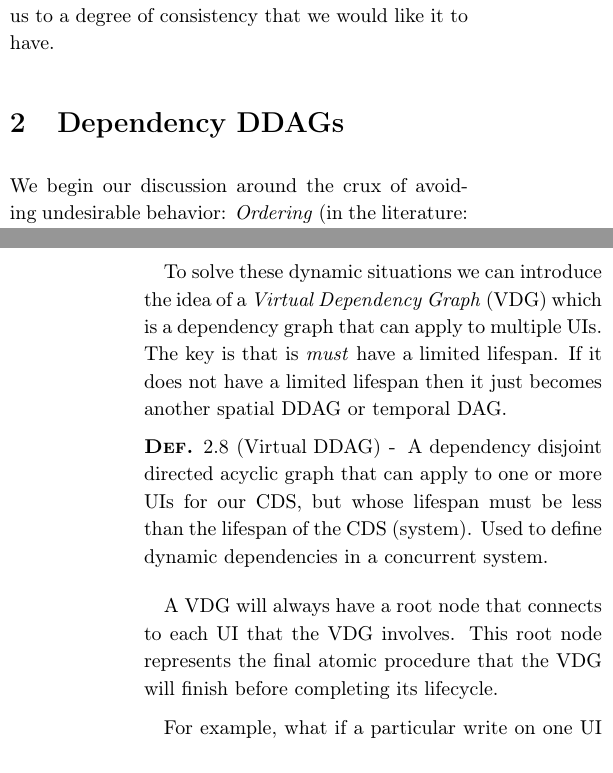
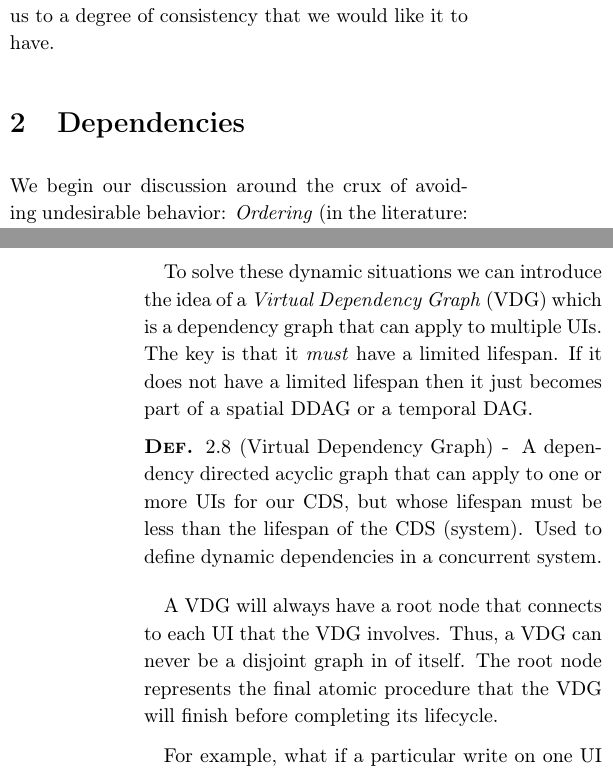
Before and after one commit to JKhawaja/concurrency, a LaTeX paper (concurrency.tex, which reads tex/ddag.tex): two parts of the columns of pages 2 and 6 of 9, joined at a grey line, cut so that both start at the same text. Compiled offline with pdfLaTeX.

Commit message:
editing stuff

```diff
--- a/tex/ddag.tex
+++ b/tex/ddag.tex
@@ -1,4 +1,4 @@
-\section{Dependency DDAGs}
+\section{Dependencies}
 
 We begin our discussion around the crux of avoiding undesirable behavior: \textit{Ordering} (in the literature: \textit{linearization}).
 
@@ -164,14 +164,14 @@ In the next section of this paper we will discuss how we will ensure atomicity f
 
 Now that we have methods for defining both spatial and temporal dependencies in our system, the question arises: what happens if a dependency has a lifecycle? What if a dependency needs to only hold true some of the time?
 
-To solve these dynamic situations we can introduce the idea of a \textit{Virtual Dependency Graph} (VDG) which is a dependency graph that can apply to multiple UIs. The key is that is \textit{must} have a limited lifespan. If it does not have a limited lifespan then it just becomes another spatial DDAG or temporal DAG.
+To solve these dynamic situations we can introduce the idea of a \textit{Virtual Dependency Graph} (VDG) which is a dependency graph that can apply to multiple UIs. The key is that it \textit{must} have a limited lifespan. If it does not have a limited lifespan then it just becomes part of a spatial DDAG or a temporal DAG.
 
-\begin{con-def}[Virtual DDAG]
-	\label{virtual-ddag}
-	A dependency disjoint directed acyclic graph that can apply to one or more UIs for our CDS, but whose lifespan must be less than the lifespan of the CDS (system). Used to define dynamic dependencies in a concurrent system.
+\begin{con-def}[Virtual Dependency Graph]
+	\label{vdg}
+	A dependency directed acyclic graph that can apply to one or more UIs for our CDS, but whose lifespan must be less than the lifespan of the CDS (system). Used to define dynamic dependencies in a concurrent system.
 \end{con-def}
 
-A VDG will always have a root node that connects to each UI that the VDG involves. This root node represents the final atomic procedure that the VDG will finish before completing its lifecycle.
+A VDG will always have a root node that connects to each UI that the VDG involves. Thus, a VDG can never be a disjoint graph in of itself. The root node represents the final atomic procedure that the VDG will finish before completing its lifecycle.
 
 For example, what if a particular write on one UI needed to happen before a different write on another UI, but that this was \textit{not} necessarily true for \textit{all} writes for these two UIs?
 
```
Also changed, not shown: concurrency.pdf.
